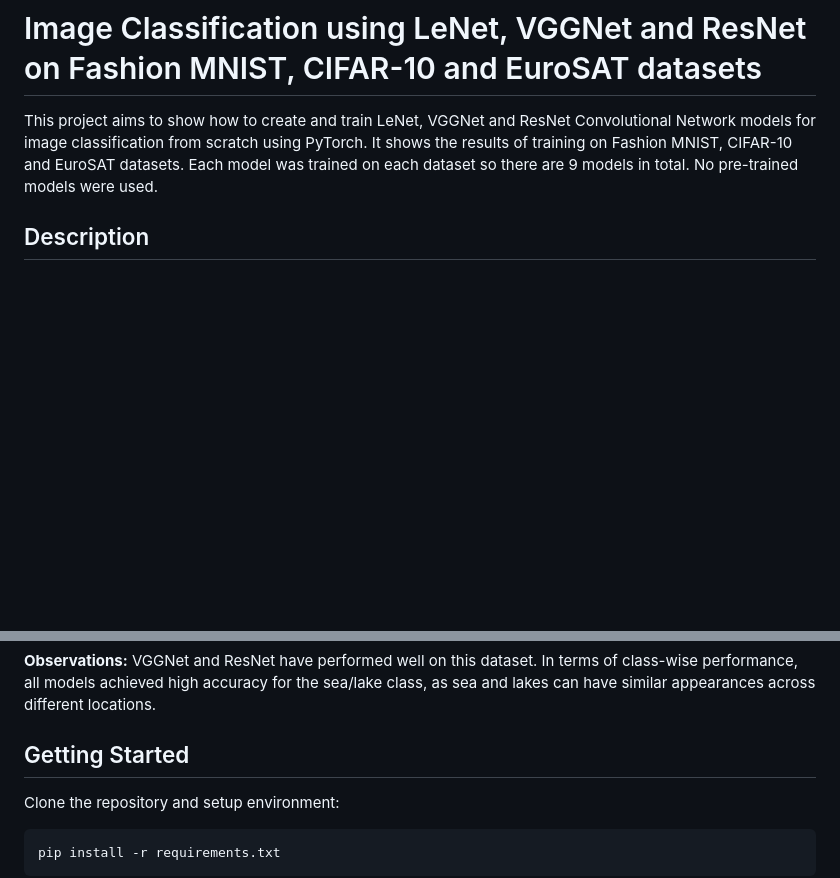
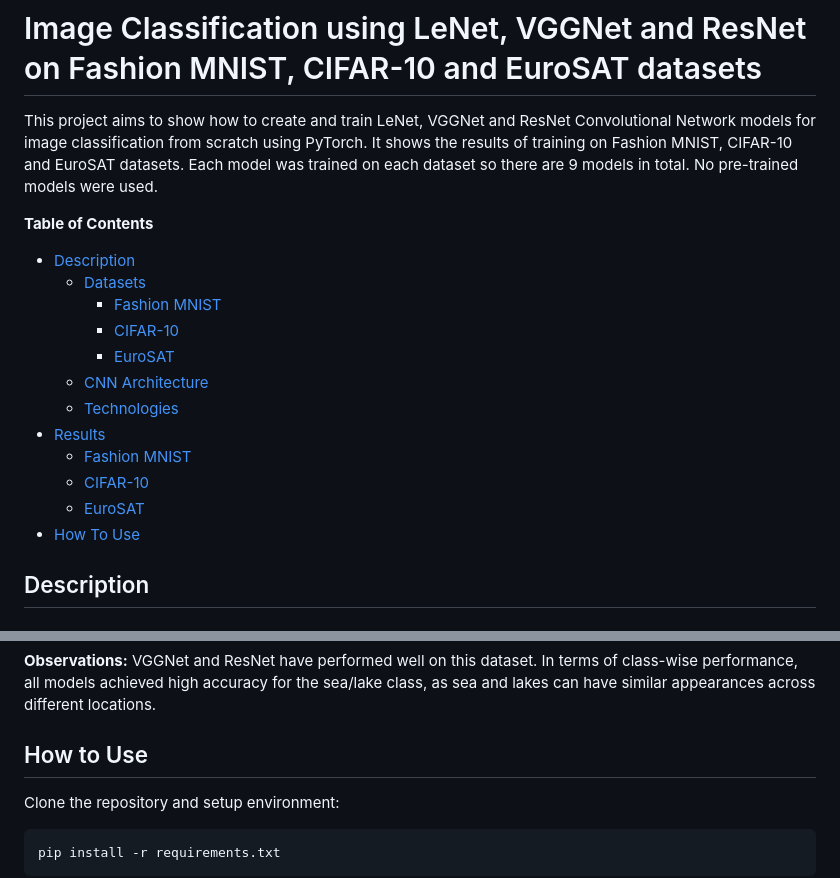
Before and after one commit to abigaile-d/image-classification-cnn-demo, a Markdown page: README.md, 2 parts joined by grey strips. Drawn GitHub-style; blank space fills up the shorter version.

Commit message:
added toc

```diff
--- a/README.md
+++ b/README.md
@@ -1,6 +1,20 @@
 # Image Classification using LeNet, VGGNet and ResNet on Fashion MNIST, CIFAR-10 and EuroSAT datasets
 
 This project aims to show how to create and train LeNet, VGGNet and ResNet Convolutional Network models for image classification from scratch using PyTorch. It shows the results of training on Fashion MNIST, CIFAR-10 and EuroSAT datasets. Each model was trained on each dataset so there are 9 models in total. No pre-trained models were used.
+
+**Table of Contents**
+- [Description](#description)
+    * [Datasets](#datasets)
+        + [Fashion MNIST](#fashion-mnist-dataset)
+        + [CIFAR-10](#cifar-10-dataset)
+        + [EuroSAT](#eurosat-dataset)
+    * [CNN Architecture](#cnn-architecture)
+    * [Technologies](#technologies)
+- [Results](#results)
+    * [Fashion MNIST](#fashion-mnist)
+    * [CIFAR-10](#cifar-10)
+    * [EuroSAT](#eurosat)
+- [How To Use](#how-to-use)
 
 ## Description
 
@@ -279,7 +293,7 @@ ResNet:
 
 **Observations:** VGGNet and ResNet have performed well on this dataset. In terms of class-wise performance, all models achieved high accuracy for the sea/lake class, as sea and lakes can have similar appearances across different locations.
 
-## Getting Started
+## How to Use
 
 Clone the repository and setup environment:
 
```
